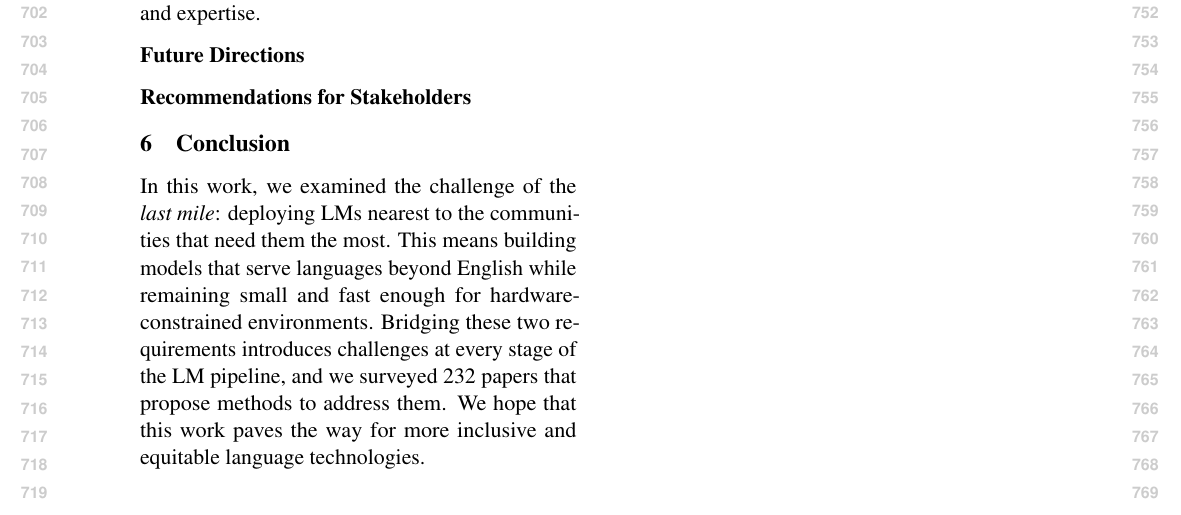
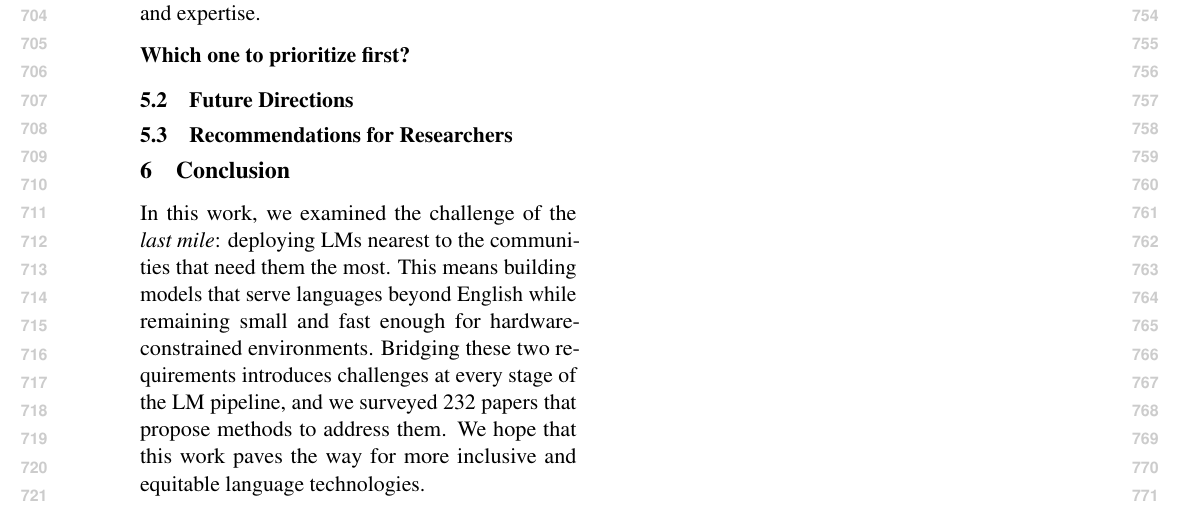
Before and after one commit to ljvmiranda921/multilinguality-at-the-edge, a LaTeX paper (tacl2021v1-template.tex): part of page 8 of 24, cut so that both start at the same text. Compiled offline with pdfLaTeX.

Commit message:
[wip] Update

```diff
--- a/tacl2021v1-template.tex
+++ b/tacl2021v1-template.tex
@@ -494,10 +496,12 @@ Finally, model performance is measured across a variety of capabilities and doma
 Throughout this work, we assume that models are developed in a resource-rich environment such as a university research cluster \citep{khandelwal2025k} or frontier laboratory, and then deployed to the edge.
 However, development can also happen on the edge itself, which presents additional challenges in terms of compute access, alongside constraints in data availability and expertise.
 
+\paragraph{Which one to prioritize first?}
 
-\paragraph{Future Directions}
 
-\paragraph{Recommendations for Stakeholders}
+\subsection{Future Directions}
+
+\subsection{Recommendations for Researchers}
 
 % distribution of constraints, where do they usually happen
 
```
Also changed, not shown: tacl2021v1-template.tex (4 more changed lines).
